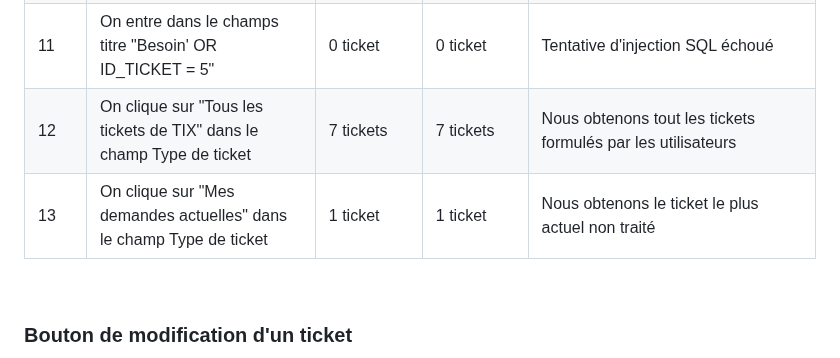
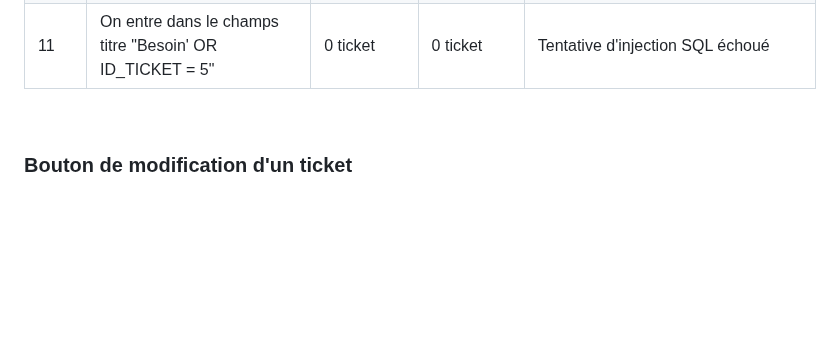
Before and after one commit to Farandjis/ticketsV2, a Markdown page: docs/dossier_test/dossier_de_test_tdb.md, the part around the change. GitHub-like rendering; blank space fills up the shorter version.

Commit message:
suppression des rajouts

```diff
--- a/docs/dossier_test/dossier_de_test_tdb.md
+++ b/docs/dossier_test/dossier_de_test_tdb.md
@@ -81,8 +81,7 @@ La page tester est la page tableau de bord, nous testerons que chaque utilisateu
 | 9      | On entre dans le champs titre "ee"                                                                                                                                            | 0 ticket         | 1 ticket        | On trouve les différents tickets qui ont dans leur titre est "ee"                                |
 | 10     | On entre dans le champs titre "Besoin" <br> On met dans le champ date min "08/12/2023" et max "10/12/2023" <br>  On coche "Mot de passe Windows oublié" dans le champ libellé | 1 ticket         | 1 ticket        | On trouve les différents tickets qui ont tout ces différentes conditions validé                  |
 | 11     | On entre dans le champs titre "Besoin' OR ID_TICKET = 5"                                                                                                                      | 0 ticket         | 0 ticket        | Tentative d'injection SQL échoué                                                                 |
-| 12     | On clique sur "Tous les tickets de TIX" dans le champ Type de ticket                                                                                                                  | 7 tickets         | 7 tickets        | Nous obtenons tout les tickets formulés par les utilisateurs                                                               |
-| 13     | On clique sur "Mes demandes actuelles" dans le champ Type de ticket                                                                                                                     | 1 ticket         | 1 ticket        | Nous obtenons le ticket le plus actuel non traité
+
 
 <br>
 
```
